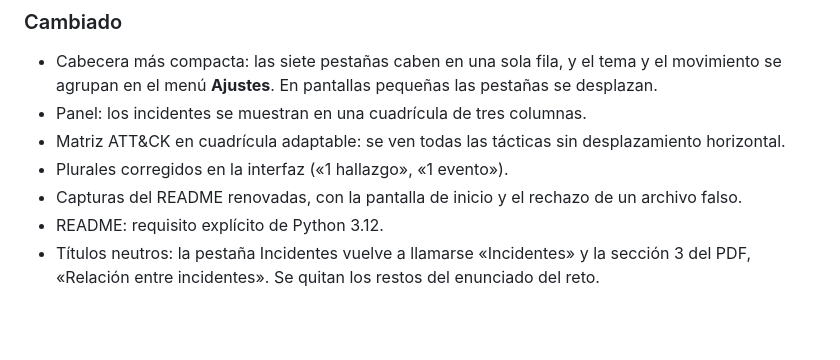
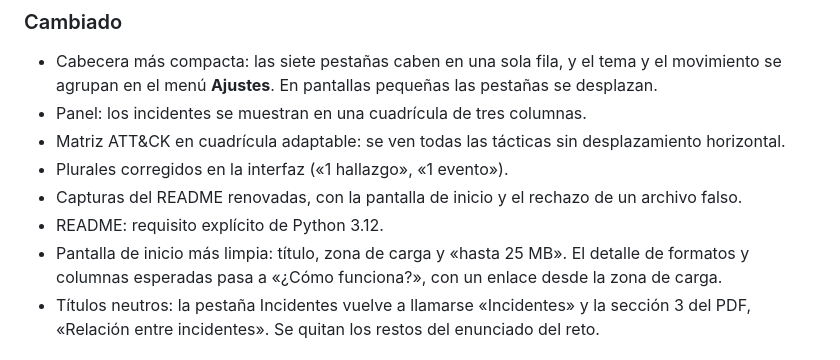
Before and after one commit to braianffernandez096-bripto/soc-incident-analyzer, a Markdown page: CHANGELOG.md, the part around the change. Drawn GitHub-style; blank space fills up the shorter version.

```diff
--- a/CHANGELOG.md
+++ b/CHANGELOG.md
@@ -16,6 +16,7 @@ Formato basado en [Keep a Changelog](https://keepachangelog.com/es-ES/1.1.0/) y
 - Plurales corregidos en la interfaz («1 hallazgo», «1 evento»).
 - Capturas del README renovadas, con la pantalla de inicio y el rechazo de un archivo falso.
 - README: requisito explícito de Python 3.12.
+- Pantalla de inicio más limpia: título, zona de carga y «hasta 25 MB». El detalle de formatos y columnas esperadas pasa a «¿Cómo funciona?», con un enlace desde la zona de carga.
 - Títulos neutros: la pestaña Incidentes vuelve a llamarse «Incidentes» y la sección 3 del PDF, «Relación entre incidentes». Se quitan los restos del enunciado del reto.
 
 ## [1.1.0] - 2026-11-03
```
Also changed, not shown: README.md (+1 -1 lines), img/Inicio.png, 3 other files.
